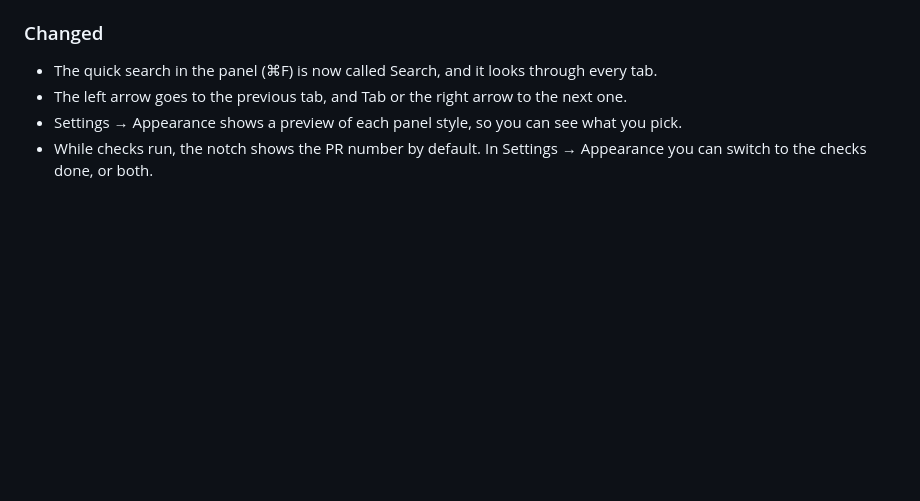
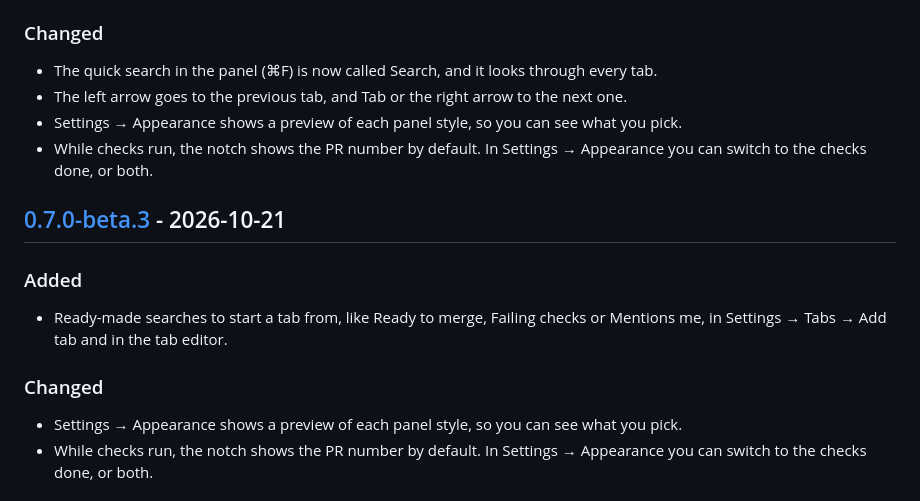
Before and after one commit to ZUBERKHAN034/pullo, a Markdown page: CHANGELOG.md, the part around one of its changes. GitHub-like rendering; blank space fills up the shorter version.

Commit message:
Release 0.7.0-beta.3

```diff
--- a/CHANGELOG.md
+++ b/CHANGELOG.md
@@ -14,6 +14,15 @@ All notable changes to DevNotch are listed here, newest first. The format follow
 ### Changed
 - The quick search in the panel (⌘F) is now called Search, and it looks through every tab.
 - The left arrow goes to the previous tab, and Tab or the right arrow to the next one.
+- Settings → Appearance shows a preview of each panel style, so you can see what you pick.
+- While checks run, the notch shows the PR number by default. In Settings → Appearance you can switch to the checks done, or both.
+
+## [0.7.0-beta.3] - 2026-10-21
+
+### Added
+- Ready-made searches to start a tab from, like Ready to merge, Failing checks or Mentions me, in Settings → Tabs → Add tab and in the tab editor.
+
+### Changed
 - Settings → Appearance shows a preview of each panel style, so you can see what you pick.
 - While checks run, the notch shows the PR number by default. In Settings → Appearance you can switch to the checks done, or both.
 
```
Also changed, not shown: other parts of CHANGELOG.md (+1 -0 lines).
